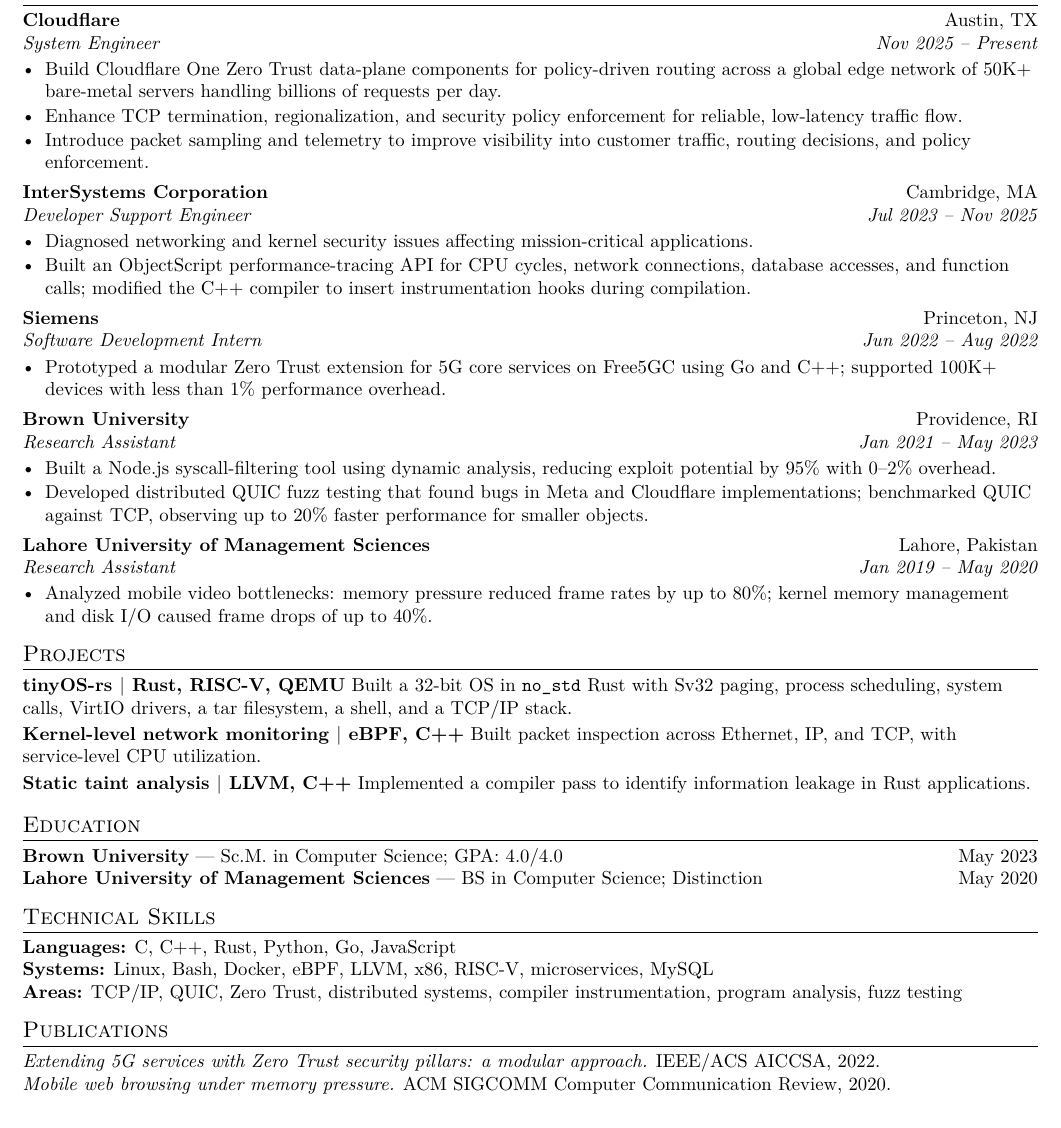
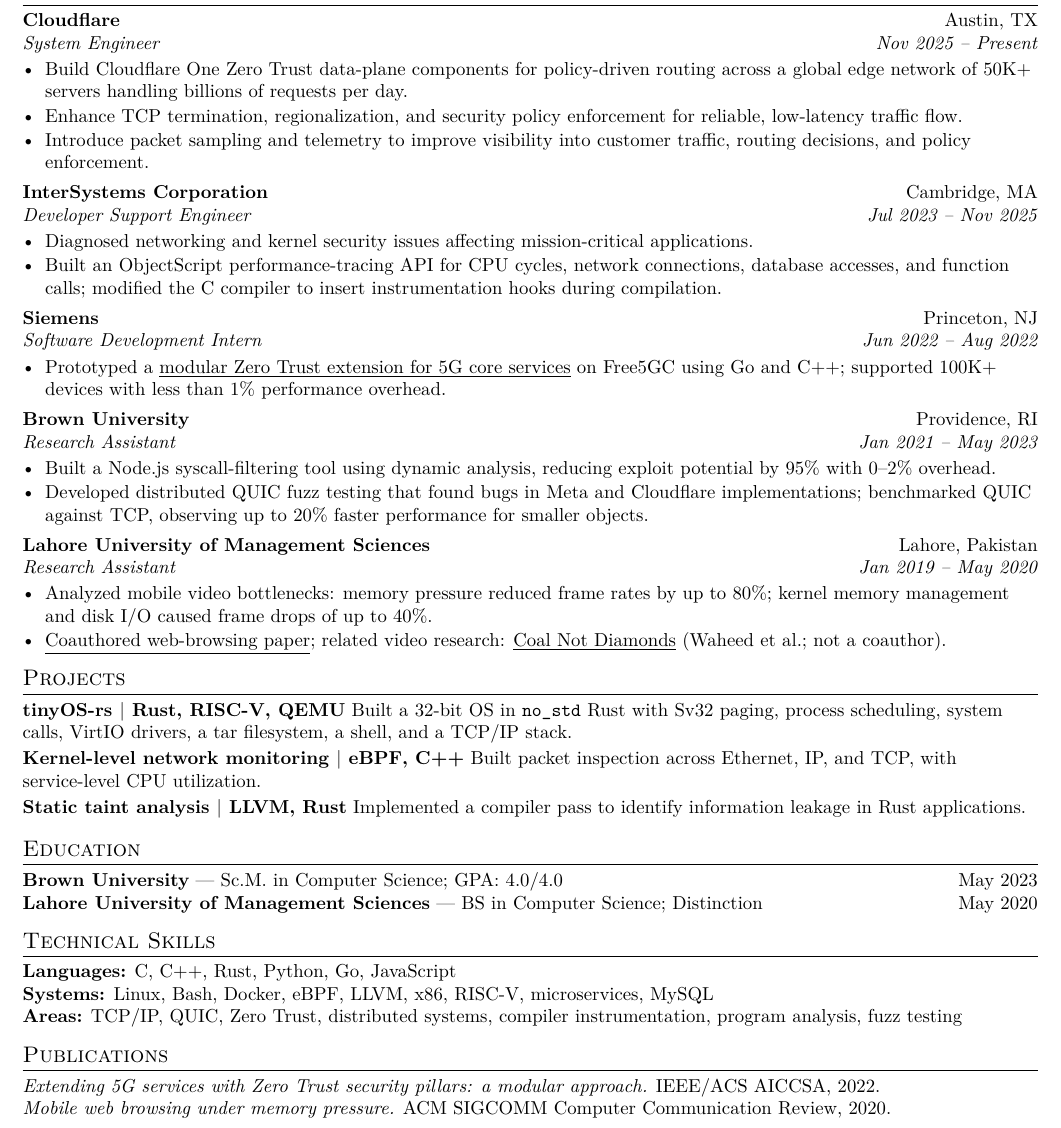
Before and after one commit to abdul-manaan/abdul-manaan.github.io, a LaTeX CV (resume-source/Abdul-Manan-Resume.tex): part of the page, cut so that both start at the same text. Compiled offline with XeLaTeX.

Commit message:
Apply resume review corrections and link research papers

```diff
--- a/resume-source/Abdul-Manan-Resume.tex
+++ b/resume-source/Abdul-Manan-Resume.tex
@@ -29,7 +29,7 @@
 \section{Experience}
 \role{Cloudflare}{Austin, TX}{System Engineer}{Nov 2025 -- Present}
 \begin{itemize}
-\item Build \href{https://developers.cloudflare.com/cloudflare-one/}{Cloudflare One} Zero Trust data-plane components for policy-driven routing across a global edge network of 50K+ bare-metal servers handling billions of requests per day.
+\item Build \href{https://developers.cloudflare.com/cloudflare-one/}{Cloudflare One} Zero Trust data-plane components for policy-driven routing across a global edge network of 50K+ servers handling billions of requests per day.
 \item Enhance TCP termination, regionalization, and security policy enforcement for reliable, low-latency traffic flow.
 \item Introduce packet sampling and telemetry to improve visibility into customer traffic, routing decisions, and policy enforcement.
 \end{itemize}
@@ -37,12 +37,12 @@
 \role{InterSystems Corporation}{Cambridge, MA}{Developer Support Engineer}{Jul 2023 -- Nov 2025}
 \begin{itemize}
 \item Diagnosed networking and kernel security issues affecting mission-critical applications.
-\item Built an ObjectScript performance-tracing API for CPU cycles, network connections, database accesses, and function calls; modified the C++ compiler to insert instrumentation hooks during compilation.
+\item Built an ObjectScript performance-tracing API for CPU cycles, network connections, database accesses, and function calls; modified the C compiler to insert instrumentation hooks during compilation.
 \end{itemize}
 \vspace{2pt}
 \role{Siemens}{Princeton, NJ}{Software Development Intern}{Jun 2022 -- Aug 2022}
 \begin{itemize}
-\item Prototyped a modular Zero Trust extension for 5G core services on Free5GC using Go and C++; supported 100K+ devices with less than 1\% performance overhead.
+\item Prototyped a \href{https://doi.org/10.1109/AICCSA56895.2022.10017774}{\underline{modular Zero Trust extension for 5G core services}} on Free5GC using Go and C++; supported 100K+ devices with less than 1\% performance overhead.
 \end{itemize}
 \vspace{2pt}
 \role{Brown University}{Providence, RI}{Research Assistant}{Jan 2021 -- May 2023}
@@ -54,11 +54,12 @@
 \role{Lahore University of Management Sciences}{Lahore, Pakistan}{Research Assistant}{Jan 2019 -- May 2020}
 \begin{itemize}
 \item Analyzed mobile video bottlenecks: memory pressure reduced frame rates by up to 80\%; kernel memory management and disk I/O caused frame drops of up to 40\%.
+\item \href{https://cs.brown.edu/people/tab/papers/CCR20.pdf}{\underline{Coauthored web-browsing paper}}; related video research: \href{https://talha.cs.illinois.edu/files/coal-not-diamonds.pdf}{\underline{Coal Not Diamonds}} (Waheed et al.; not a coauthor).
 \end{itemize}
 \section{Projects}
 \project{tinyOS-rs $|$ Rust, RISC-V, QEMU}{Built a 32-bit OS in \texttt{no\_std} Rust with Sv32 paging, process scheduling, system calls, VirtIO drivers, a tar filesystem, a shell, and a TCP/IP stack.}
 \project{Kernel-level network monitoring $|$ eBPF, C++}{Built packet inspection across Ethernet, IP, and TCP, with service-level CPU utilization.}
-\project{Static taint analysis $|$ LLVM, C++}{Implemented a compiler pass to identify information leakage in Rust applications.}
+\project{Static taint analysis $|$ LLVM, Rust}{Implemented a compiler pass to identify information leakage in Rust applications.}
 \section{Education}
 \textbf{Brown University} --- Sc.M. in Computer Science; GPA: 4.0/4.0 \hfill May 2023\\
 \textbf{Lahore University of Management Sciences} --- BS in Computer Science; Distinction \hfill May 2020
@@ -67,6 +68,6 @@
 \textbf{Systems:} Linux, Bash, Docker, eBPF, LLVM, x86, RISC-V, microservices, MySQL\\
 \textbf{Areas:} TCP/IP, QUIC, Zero Trust, distributed systems, compiler instrumentation, program analysis, fuzz testing
 \section{Publications}
-\textit{Extending 5G services with Zero Trust security pillars: a modular approach.} IEEE/ACS AICCSA, 2022.\\
-\textit{Mobile web browsing under memory pressure.} ACM SIGCOMM Computer Communication Review, 2020.
+\href{https://doi.org/10.1109/AICCSA56895.2022.10017774}{\textit{Extending 5G services with Zero Trust security pillars: a modular approach.}} IEEE/ACS AICCSA, 2022.\\
+\href{https://cs.brown.edu/people/tab/papers/CCR20.pdf}{\textit{Mobile web browsing under memory pressure.}} ACM SIGCOMM Computer Communication Review, 2020.
 \end{document}
```
Also changed, not shown: resume.md (+7 -5 lines), assets/Abdul-Manan-Resume.pdf, output/pdf/Abdul-Manan-Resume.pdf, 1 other file.
